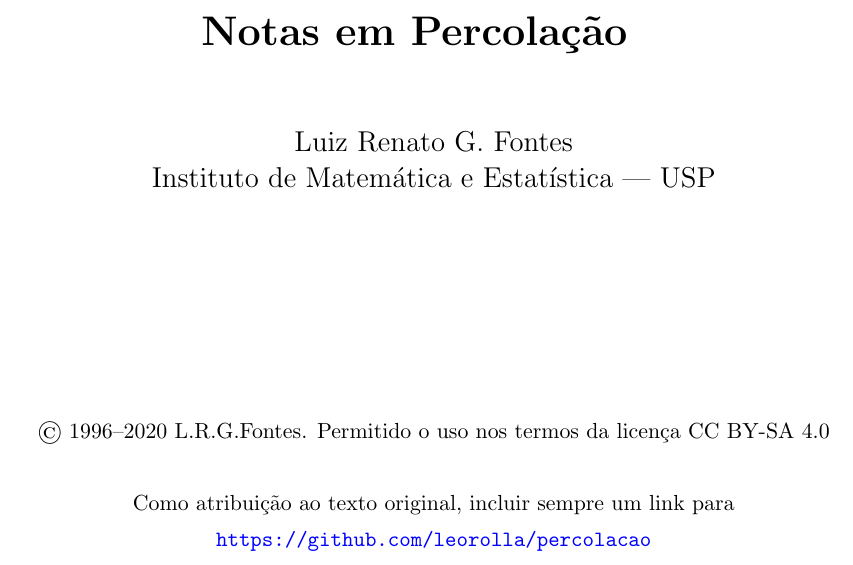
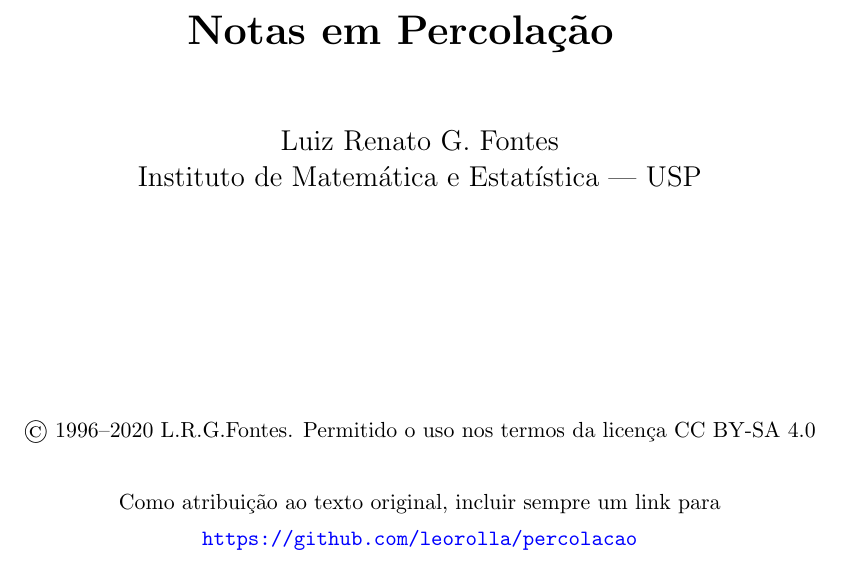
Before and after one commit to leorolla/percolacao, a LaTeX book (per.tex): part of page 1 of 69 before the commit and part of page 1 of 63 after it, cut so that both start at the same text. Compiled offline with pdfLaTeX; a LaTeX package or settings file that is missing is left out.

Commit message:
Folha A4

```diff
--- a/per.tex
+++ b/per.tex
@@ -2,7 +2,7 @@
 % !TeX spellcheck = pt_BR
 % !TEX encoding = UTF-8 Unicode
 
-\documentclass[12pt]{book}
+\documentclass[12pt,a4paper]{book}
 
 \usepackage[]{bookml}
 
```
